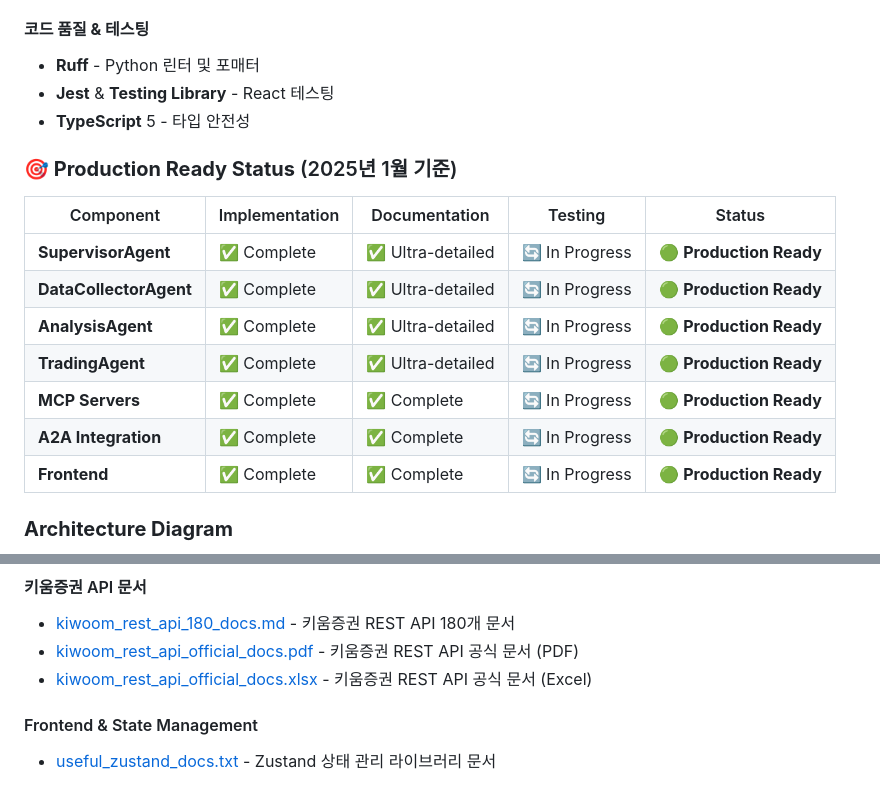
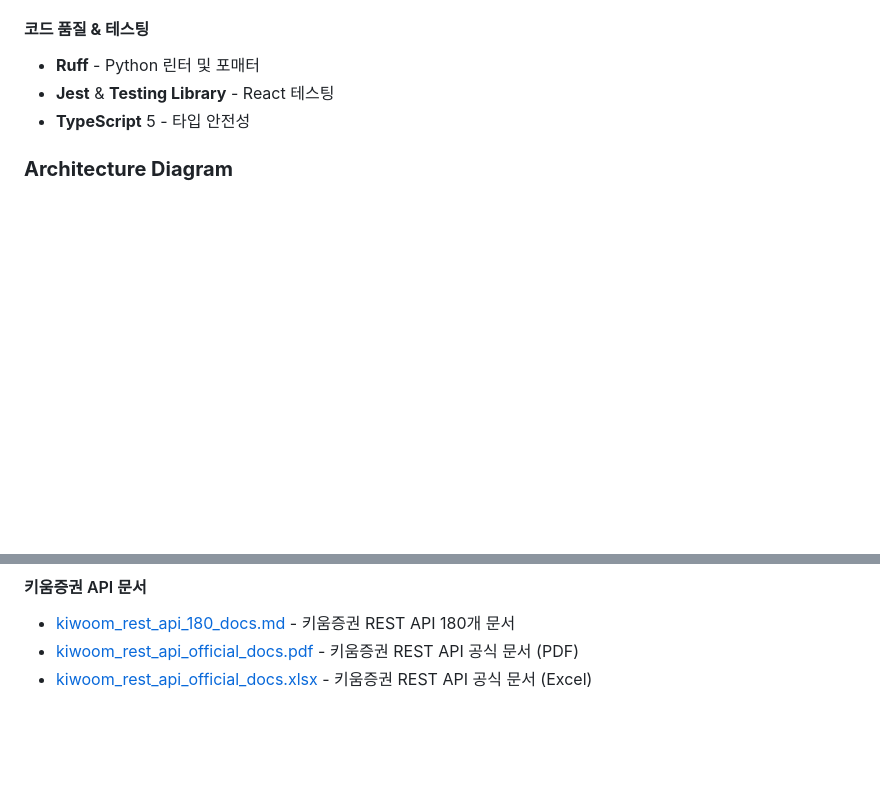
Before and after one commit to frandeer/FastCampus_mcp_a2a_stock_project, a Markdown page: README.md, 2 parts joined by grey strips. Rendered like a GitHub page; blank space fills up the shorter version.

```diff
--- a/README.md
+++ b/README.md
@@ -187,18 +120,6 @@ src/components/
 - **Ruff** - Python 린터 및 포매터
 - **Jest** & **Testing Library** - React 테스팅
 - **TypeScript** 5 - 타입 안전성
-
-### **🎯 Production Ready Status** (2025년 1월 기준)
-
-| Component | Implementation | Documentation | Testing | Status |
-|-----------|---------------|---------------|---------|---------|
-| **SupervisorAgent** | ✅ Complete | ✅ Ultra-detailed | 🔄 In Progress | 🟢 **Production Ready** |
-| **DataCollectorAgent** | ✅ Complete | ✅ Ultra-detailed | 🔄 In Progress | 🟢 **Production Ready** |
-| **AnalysisAgent** | ✅ Complete | ✅ Ultra-detailed | 🔄 In Progress | 🟢 **Production Ready** |
-| **TradingAgent** | ✅ Complete | ✅ Ultra-detailed | 🔄 In Progress | 🟢 **Production Ready** |
-| **MCP Servers** | ✅ Complete | ✅ Complete | 🔄 In Progress | 🟢 **Production Ready** |
-| **A2A Integration** | ✅ Complete | ✅ Complete | 🔄 In Progress | 🟢 **Production Ready** |
-| **Frontend** | ✅ Complete | ✅ Complete | 🔄 In Progress | 🟢 **Production Ready** |
 
 ### **Architecture Diagram**
 
@@ -366,7 +287,3 @@ DART_API_KEY=your_dart_api_key
 - [kiwoom_rest_api_180_docs.md](docs/kiwoom_rest_api_180_docs.md) - 키움증권 REST API 180개 문서
 - [kiwoom_rest_api_official_docs.pdf](docs/kiwoom_rest_api_official_docs.pdf) - 키움증권 REST API 공식 문서 (PDF)
 - [kiwoom_rest_api_official_docs.xlsx](docs/kiwoom_rest_api_official_docs.xlsx) - 키움증권 REST API 공식 문서 (Excel)
-
-#### Frontend & State Management
-
-- [useful_zustand_docs.txt](docs/useful_zustand_docs.txt) - Zustand 상태 관리 라이브러리 문서
```
Also changed, not shown: other parts of README.md (+0 -67 lines).
